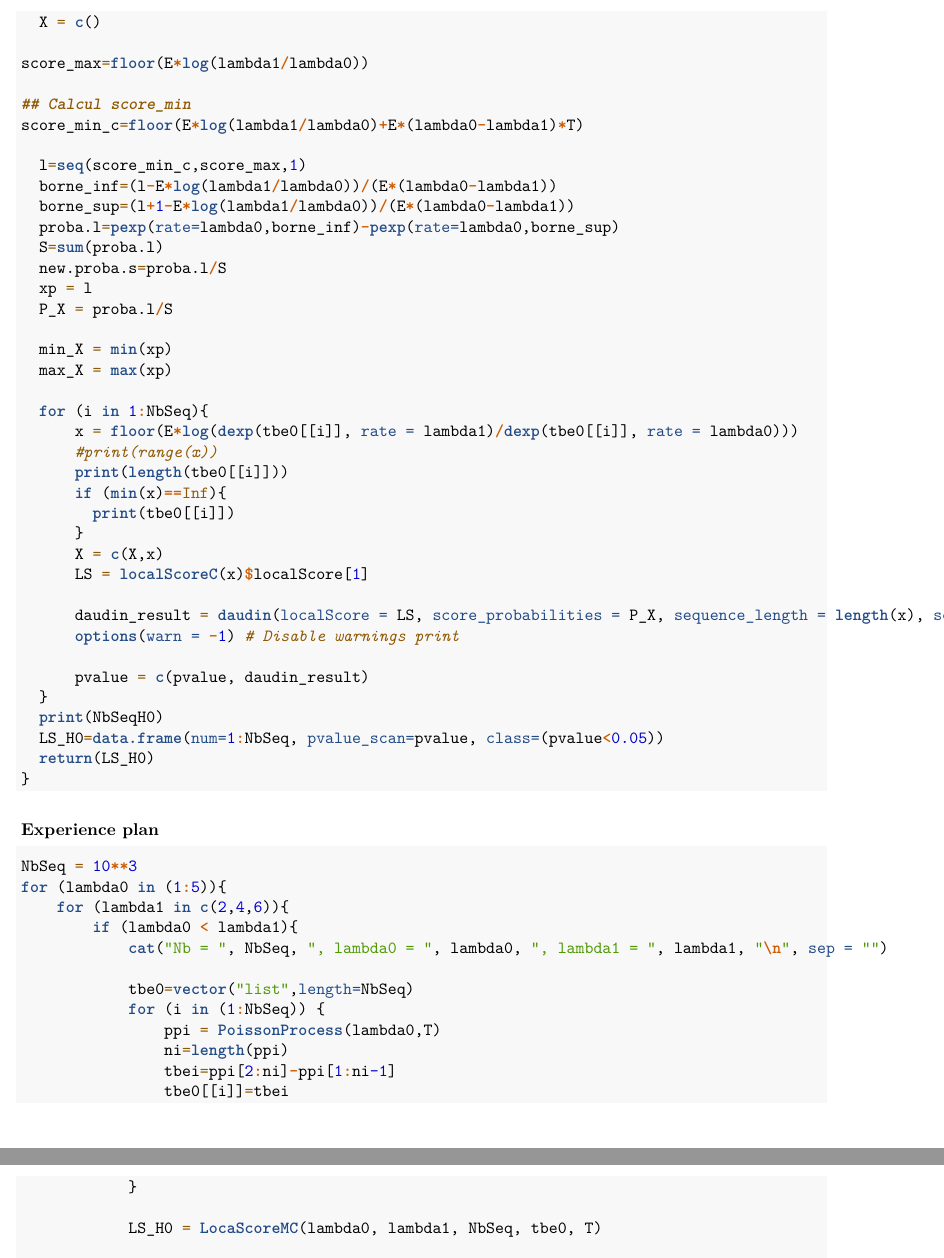
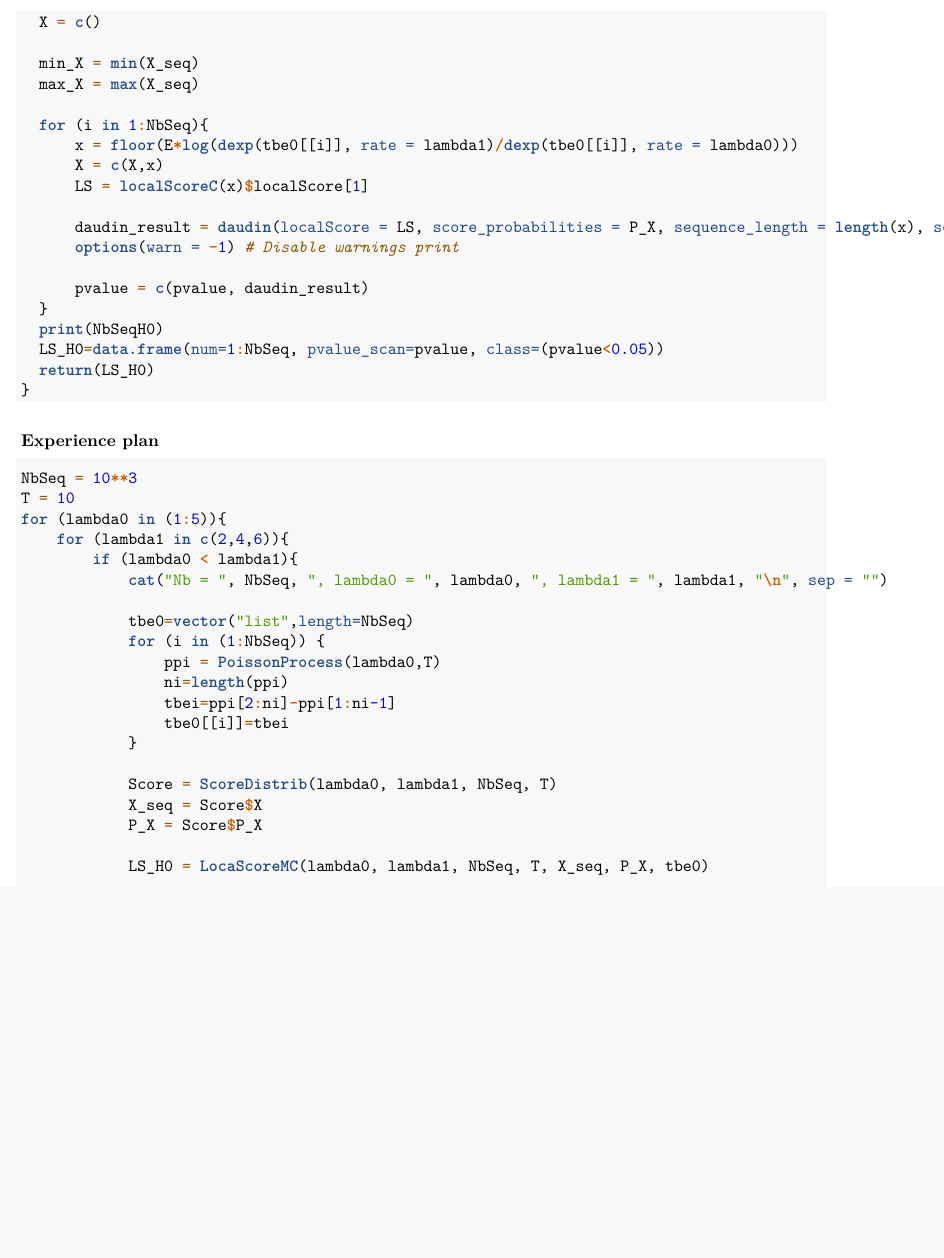
Before and after one commit to Paul-Corbalan/Scan-Statistics-Project-4Y-INSA, an R Markdown document (Comparaison_of_methods.rmd): two parts of pages 25 and 26 of 26 before the commit and part of page 25 of 25 after it, the two joined at a grey line, cut so that both start at the same text, the shorter picture padded with empty space. Rendered offline with R 4.5, knitr and Pandoc, then LaTeX, with nearby package versions; code that draws random numbers runs with fixed seeds of ours; some code elsewhere in the file could not run offline.

Commit message:
Put outside X_seq in LocaScoreMC

````diff
--- a/Comparaison_of_methods.rmd
+++ b/Comparaison_of_methods.rmd
@@ -289,30 +289,11 @@ LocaScoreMC <- function(lambda0, lambda1, NbSeq, tbe0, T){
   pvalue = c()
   X = c()
 
-score_max=floor(E*log(lambda1/lambda0))
-
-## Calcul score_min
-score_min_c=floor(E*log(lambda1/lambda0)+E*(lambda0-lambda1)*T)
-
-  l=seq(score_min_c,score_max,1)
-  borne_inf=(l-E*log(lambda1/lambda0))/(E*(lambda0-lambda1))
-  borne_sup=(l+1-E*log(lambda1/lambda0))/(E*(lambda0-lambda1))
-  proba.l=pexp(rate=lambda0,borne_inf)-pexp(rate=lambda0,borne_sup)
-  S=sum(proba.l)
-  new.proba.s=proba.l/S
-  xp = l
-  P_X = proba.l/S
-
-  min_X = min(xp)
-  max_X = max(xp)
+  min_X = min(X_seq)
+  max_X = max(X_seq)
 
   for (i in 1:NbSeq){
       x = floor(E*log(dexp(tbe0[[i]], rate = lambda1)/dexp(tbe0[[i]], rate = lambda0)))
-      #print(range(x))
-      print(length(tbe0[[i]]))
-      if (min(x)==Inf){
-        print(tbe0[[i]])
-      }
       X = c(X,x)
       LS = localScoreC(x)$localScore[1]
 
@@ -330,6 +311,7 @@ score_min_c=floor(E*log(lambda1/lambda0)+E*(lambda0-lambda1)*T)
 ### Experience plan
 ```{r}
 NbSeq = 10**3
+T = 10
 for (lambda0 in (1:5)){
     for (lambda1 in c(2,4,6)){
         if (lambda0 < lambda1){
@@ -343,7 +325,11 @@ for (lambda0 in (1:5)){
                 tbe0[[i]]=tbei
             }
 
-            LS_H0 = LocaScoreMC(lambda0, lambda1, NbSeq, tbe0, T)
+            Score = ScoreDistrib(lambda0, lambda1, NbSeq, T)
+            X_seq = Score$X
+            P_X = Score$P_X
+
+            LS_H0 = LocaScoreMC(lambda0, lambda1, NbSeq, T, X_seq, P_X, tbe0)
 
             print(summary(LS_H0))
             cat("---\n")
````
Also changed, not shown: Comparaison_of_methods.rmd (2 more changed lines).
